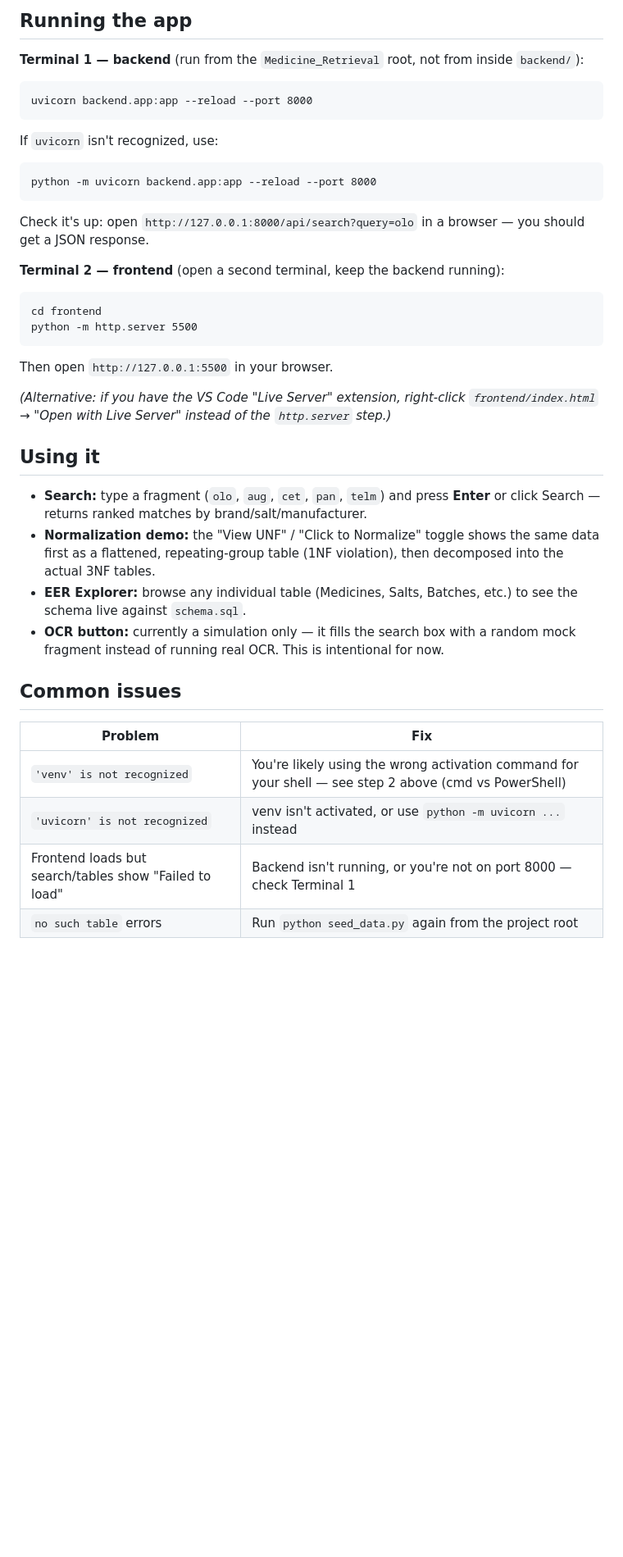
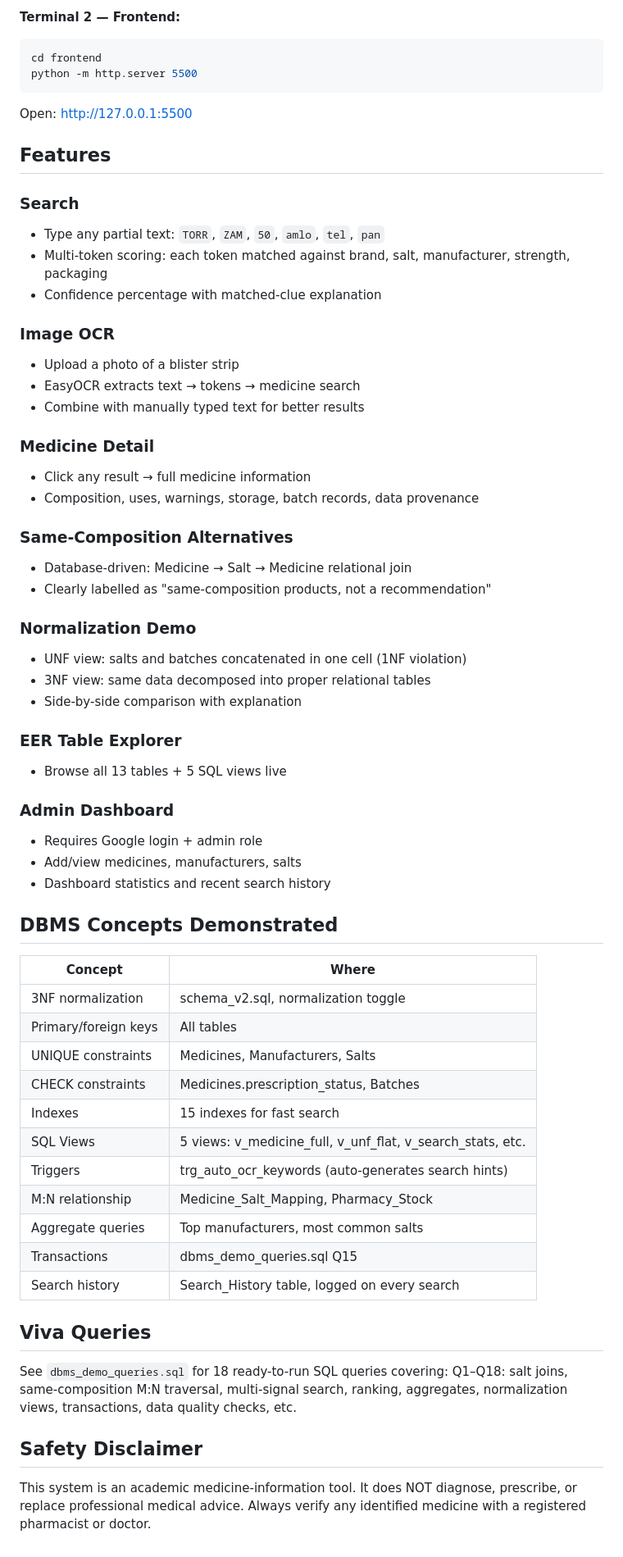
Before and after one commit to Adwika-95/DBMS_Project, a Markdown page: README.md, the part around one of its changes. Shown at 82% size. Drawn GitHub-style; blank space fills up the shorter version.

Commit message:
updated readme with the latest changes

````diff
--- a/README.md
+++ b/README.md
@@ -79,43 +80,68 @@ Safe to re-run any time — delete `medicine_system.db` first if you want a clea
-## Running the app
-
-**Terminal 1 — backend** (run from the `Medicine_Retrieval` root, not from inside `backend/`):
-```
-uvicorn backend.app:app --reload --port 8000
-```
-If `uvicorn` isn't recognized, use:
-```
-python -m uvicorn backend.app:app --reload --port 8000
-```
-Check it's up: open `http://127.0.0.1:8000/api/search?query=olo` in a browser —
-you should get a JSON response.
-
-**Terminal 2 — frontend** (open a second terminal, keep the backend running):
-```
+**Terminal 2 — Frontend:**
+```powershell
 cd frontend
 python -m http.server 5500
 ```
-Then open `http://127.0.0.1:5500` in your browser.
 
-*(Alternative: if you have the VS Code "Live Server" extension, right-click
-`frontend/index.html` → "Open with Live Server" instead of the `http.server` step.)*
+Open: http://127.0.0.1:5500
 
-## Using it
+## Features
 
-- **Search:** type a fragment (`olo`, `aug`, `cet`, `pan`, `telm`) and press
-  **Enter** or click Search — returns ranked matches by brand/salt/manufacturer.
-- **Normalization demo:** the "View UNF" / "Click to Normalize" toggle shows
-  the same data first as a flattened, repeating-group table (1NF violation),
-  then decomposed into the actual 3NF tables.
-- **EER Explorer:** browse any individual table (Medicines, Salts, Batches, etc.)
-  to see the schema live against `schema.sql`.
-- **OCR button:** currently a simulation only — it fills the search box with a
-  random mock fragment instead of running real OCR. This is intentional for now.
+### Search
+- Type any partial text: `TORR`, `ZAM`, `50`, `amlo`, `tel`, `pan`
+- Multi-token scoring: each token matched against brand, salt, manufacturer, strength, packaging
+- Confidence percentage with matched-clue explanation
 
-## Common issues
+### Image OCR
+- Upload a photo of a blister strip
+- EasyOCR extracts text → tokens → medicine search
+- Combine with manually typed text for better results
 
-| Problem | Fix |
+### Medicine Detail
+- Click any result → full medicine information
+- Composition, uses, warnings, storage, batch records, data provenance
+
+### Same-Composition Alternatives
+- Database-driven: Medicine → Salt → Medicine relational join
+- Clearly labelled as "same-composition products, not a recommendation"
+
+### Normalization Demo
+- UNF view: salts and batches concatenated in one cell (1NF violation)
+- 3NF view: same data decomposed into proper relational tables
+- Side-by-side comparison with explanation
+
+### EER Table Explorer
+- Browse all 13 tables + 5 SQL views live
+
+### Admin Dashboard
+- Requires Google login + admin role
+- Add/view medicines, manufacturers, salts
+- Dashboard statistics and recent search history
+
+## DBMS Concepts Demonstrated
+
+| Concept | Where |
 |---|---|
-| `'venv' is not recognized` | You're likely using the wrong activation command for your shell — see step 2 above (cmd vs PowerShell) |
-| `'uvicorn' is not recognized` | venv isn't activated, or use `python -m uvicorn ...` instead |
-| Frontend loads but search/tables show "Failed to load" | Backend isn't running, or you're not on port 8000 — check Terminal 1 |
-| `no such table` errors | Run `python seed_data.py` again from the project root |
+| 3NF normalization | schema_v2.sql, normalization toggle |
+| Primary/foreign keys | All tables |
+| UNIQUE constraints | Medicines, Manufacturers, Salts |
+| CHECK constraints | Medicines.prescription_status, Batches |
+| Indexes | 15 indexes for fast search |
+| SQL Views | 5 views: v_medicine_full, v_unf_flat, v_search_stats, etc. |
+| Triggers | trg_auto_ocr_keywords (auto-generates search hints) |
+| M:N relationship | Medicine_Salt_Mapping, Pharmacy_Stock |
+| Aggregate queries | Top manufacturers, most common salts |
+| Transactions | dbms_demo_queries.sql Q15 |
+| Search history | Search_History table, logged on every search |
+
+## Viva Queries
+
+See `dbms_demo_queries.sql` for 18 ready-to-run SQL queries covering:
+Q1–Q18: salt joins, same-composition M:N traversal, multi-signal search, ranking,
+         aggregates, normalization views, transactions, data quality checks, etc.
+
+## Safety Disclaimer
+
+This system is an academic medicine-information tool.
+It does NOT diagnose, prescribe, or replace professional medical advice.
+Always verify any identified medicine with a registered pharmacist or doctor.
````
Also changed, not shown: other parts of README.md (+61 -60 lines).
